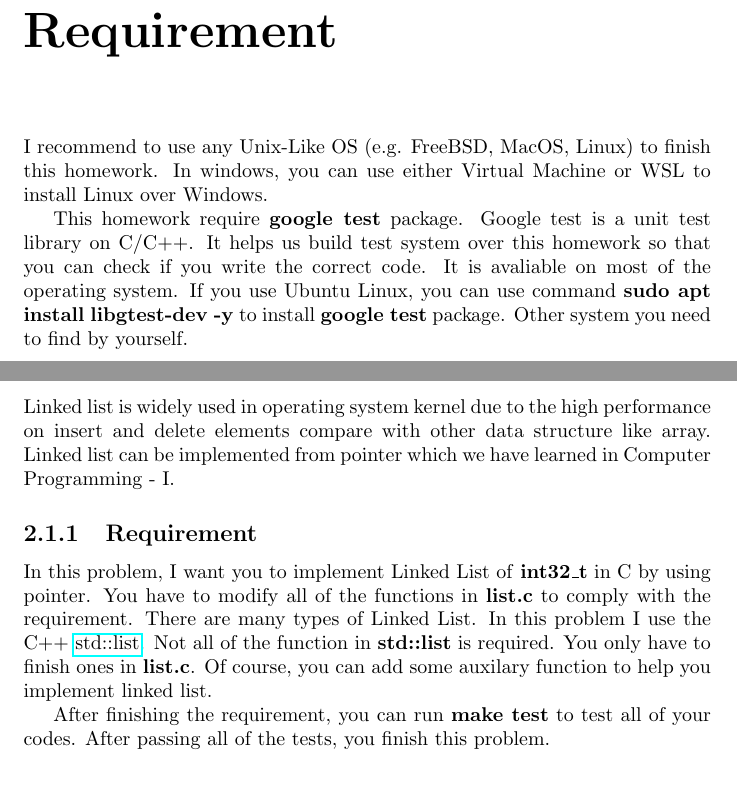
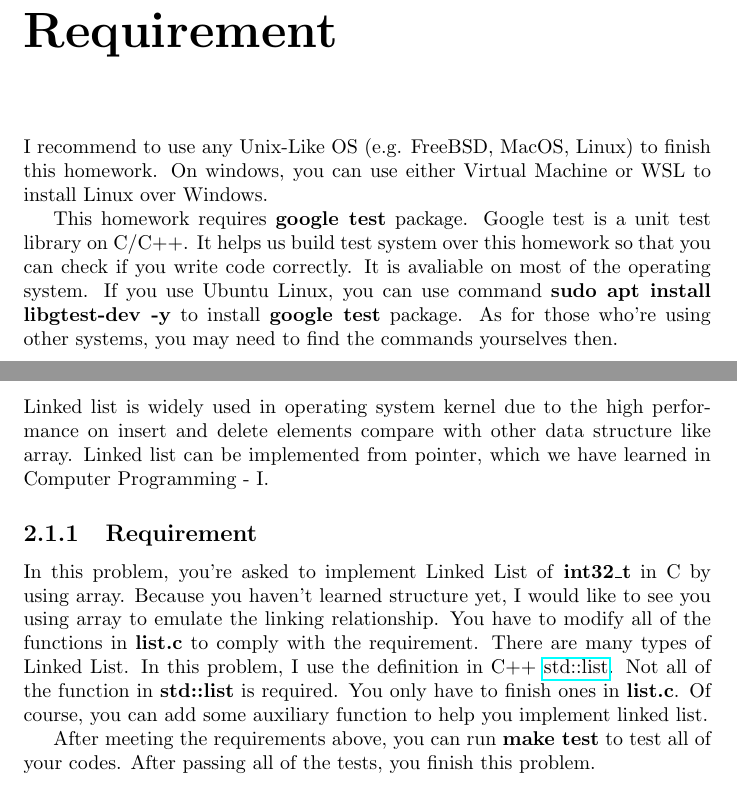
Before and after one commit to aokblast/Computer_Programming_II_111, a LaTeX problem sheet (HW0/hw0.tex): two parts of pages 3 and 4 of 5, joined at a grey line, cut so that both start at the same text, the shorter picture padded with empty space. Compiled offline with pdfLaTeX.

Commit message:
- proofread

```diff
--- a/HW0/hw0.tex
+++ b/HW0/hw0.tex
@@ -16,12 +16,13 @@
 \chapter{Requirement}
 
 I recommend to use any Unix-Like OS (e.g. FreeBSD, MacOS, Linux) to finish this
-homework. In windows, you can use either Virtual Machine or WSL to install Linux over Windows.
+homework. On windows, you can use either Virtual Machine or WSL to install Linux over Windows.
 
-This homework require \textbf{google test} package. Google test is a unit test
+This homework requires \textbf{google test} package. Google test is a unit test
 library on C/C++. It helps us build test system over this homework so that you can check
-if you write the correct code. It is avaliable on most of the operating system. If you use Ubuntu Linux, you can use command \textbf{sudo apt install libgtest-dev
-  -y} to install \textbf{google test} package. Other system you need to find by yourself.
+if you write code correctly. It is avaliable on most of the operating system.
+If you use Ubuntu Linux, you can use command \textbf{sudo apt install
+  libgtest-dev -y} to install \textbf{google test} package. As for those who're using other systems, you may need to find the commands yourselves then.
 
 \chapter{Review of C}
 
@@ -29,21 +30,21 @@ if you write the correct code. It is avaliable on most of the operating system.
 
 Linked list is widely used in operating system kernel due to the high
 performance on insert and delete elements compare with other data structure like
-array. Linked list can be implemented from pointer which we have learned in
+array. Linked list can be implemented from pointer, which we have learned in
 Computer Programming - I.
 
 \subsection{Requirement}
 
-In this problem, I want you to implement Linked List of \textbf{int32\_t} in C by
-using pointer. You have to modify all of the functions in \textbf{list.c} to
+In this problem, you're asked to implement Linked List of \textbf{int32\_t} in C by
+using array. Because you haven't learned structure yet, I would like to see you using array to emulate the linking relationship. You have to modify all of the functions in \textbf{list.c} to
 comply with the requirement. There are many types of Linked List. In this
-problem I use the C++
+problem, I use the definition in C++
 \href{https://en.cppreference.com/w/cpp/container/list}{std::list}. Not all of
 the function in \textbf{std::list} is required. You only have to finish ones in
-\textbf{list.c}. Of course, you can add some auxilary function to help you
+\textbf{list.c}. Of course, you can add some auxiliary function to help you
 implement linked list.
 
-After finishing the requirement, you can run \textbf{make test} to test all of
+After meeting the requirements above, you can run \textbf{make test} to test all of
 your codes. After passing all of the tests, you finish this problem.
 
 \section{Problem 2}
```
Also changed, not shown: HW0/hw0.pdf.
